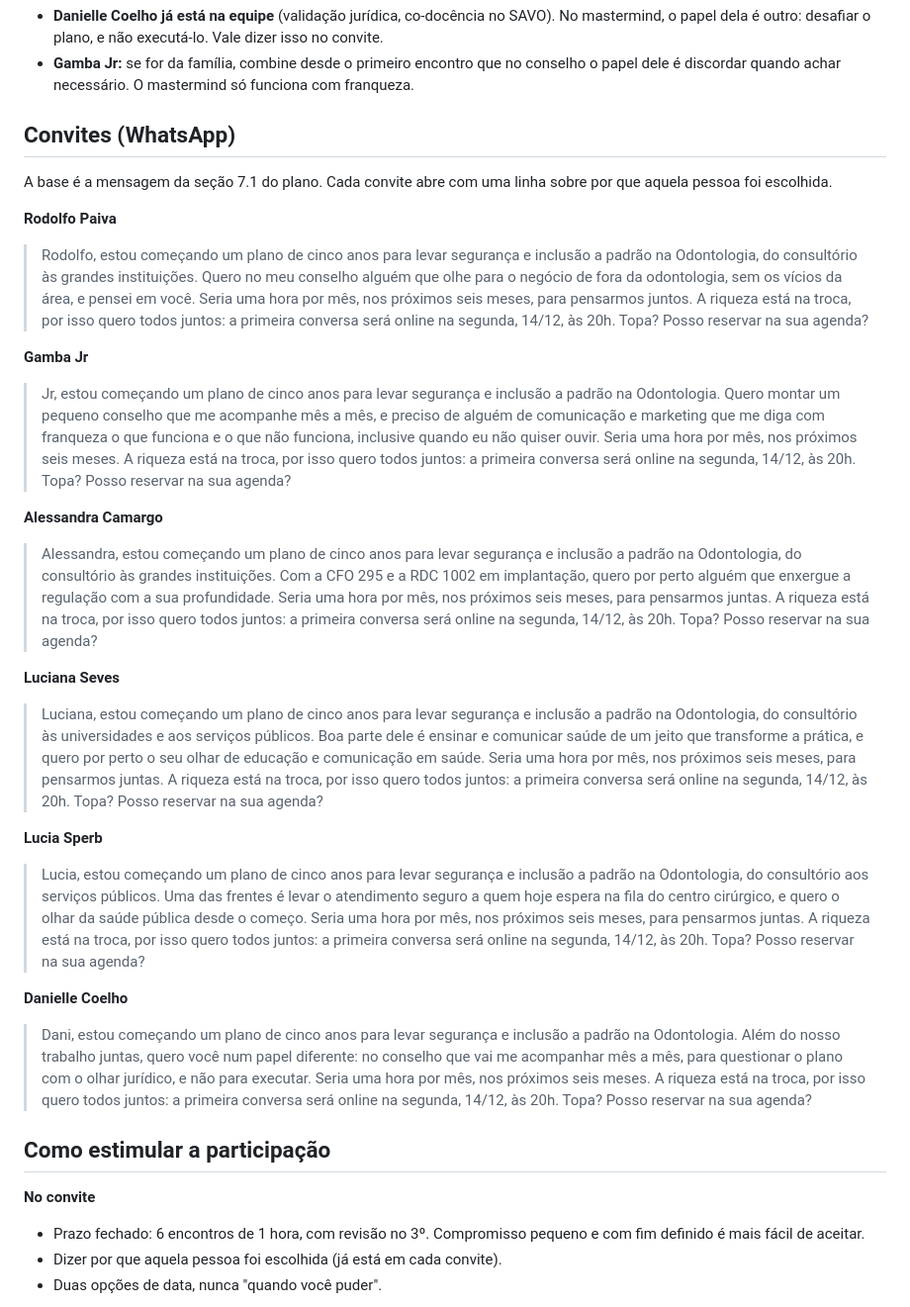
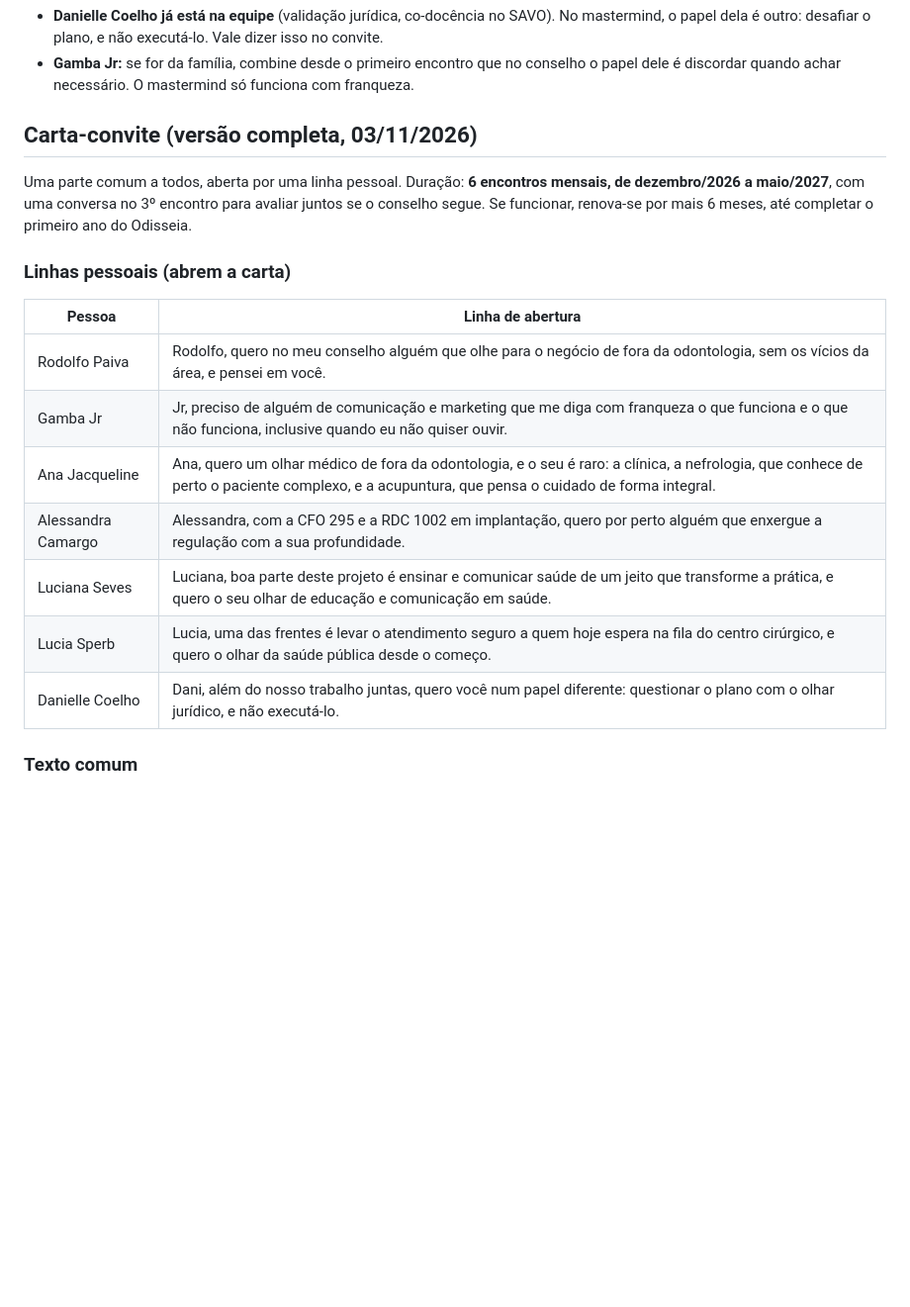
Before and after one commit to gruponitroodontologia-png/elo-vital, a Markdown page: odisseia/mastermind.md, the part around one of its changes. Shown at 99% size. GitHub-like rendering; blank space fills up the shorter version.

```diff
--- a/odisseia/mastermind.md
+++ b/odisseia/mastermind.md
@@ -66,33 +66,24 @@ interesse comercial em sedação.
   conselho o papel dele é discordar quando achar necessário. O mastermind só
   funciona com franqueza.
 
-## Convites (WhatsApp)
+## Carta-convite (versão completa, 03/11/2026)
 
-A base é a mensagem da seção 7.1 do plano. Cada convite abre com uma linha
-sobre por que aquela pessoa foi escolhida.
+Uma parte comum a todos, aberta por uma linha pessoal. Duração: **6
+encontros mensais, de dezembro/2026 a maio/2027**, com uma conversa no 3º
+encontro para avaliar juntos se o conselho segue. Se funcionar, renova-se por
+mais 6 meses, até completar o primeiro ano do Odisseia.
 
-**Rodolfo Paiva**
-> Rodolfo, estou começando um plano de cinco anos para levar segurança e inclusão a padrão na Odontologia, do consultório às grandes instituições. Quero no meu conselho alguém que olhe para o negócio de fora da odontologia, sem os vícios da área, e pensei em você. Seria uma hora por mês, nos próximos seis meses, para pensarmos juntos. A riqueza está na troca, por isso quero todos juntos: a primeira conversa será online na segunda, 14/12, às 20h. Topa? Posso reservar na sua agenda?
+### Linhas pessoais (abrem a carta)
 
-**Gamba Jr**
-> Jr, estou começando um plano de cinco anos para levar segurança e inclusão a padrão na Odontologia. Quero montar um pequeno conselho que me acompanhe mês a mês, e preciso de alguém de comunicação e marketing que me diga com franqueza o que funciona e o que não funciona, inclusive quando eu não quiser ouvir. Seria uma hora por mês, nos próximos seis meses. A riqueza está na troca, por isso quero todos juntos: a primeira conversa será online na segunda, 14/12, às 20h. Topa? Posso reservar na sua agenda?
+| Pessoa | Linha de abertura |
+| --- | --- |
+| Rodolfo Paiva | Rodolfo, quero no meu conselho alguém que olhe para o negócio de fora da odontologia, sem os vícios da área, e pensei em você. |
+| Gamba Jr | Jr, preciso de alguém de comunicação e marketing que me diga com franqueza o que funciona e o que não funciona, inclusive quando eu não quiser ouvir. |
+| Ana Jacqueline | Ana, quero um olhar médico de fora da odontologia, e o seu é raro: a clínica, a nefrologia, que conhece de perto o paciente complexo, e a acupuntura, que pensa o cuidado de forma integral. |
+| Alessandra Camargo | Alessandra, com a CFO 295 e a RDC 1002 em implantação, quero por perto alguém que enxergue a regulação com a sua profundidade. |
+| Luciana Seves | Luciana, boa parte deste projeto é ensinar e comunicar saúde de um jeito que transforme a prática, e quero o seu olhar de educação e comunicação em saúde. |
+| Lucia Sperb | Lucia, uma das frentes é levar o atendimento seguro a quem hoje espera na fila do centro cirúrgico, e quero o olhar da saúde pública desde o começo. |
+| Danielle Coelho | Dani, além do nosso trabalho juntas, quero você num papel diferente: questionar o plano com o olhar jurídico, e não executá-lo. |
 
-**Alessandra Camargo**
-> Alessandra, estou começando um plano de cinco anos para levar segurança e inclusão a padrão na Odontologia, do consultório às grandes instituições. Com a CFO 295 e a RDC 1002 em implantação, quero por perto alguém que enxergue a regulação com a sua profundidade. Seria uma hora por mês, nos próximos seis meses, para pensarmos juntas. A riqueza está na troca, por isso quero todos juntos: a primeira conversa será online na segunda, 14/12, às 20h. Topa? Posso reservar na sua agenda?
+### Texto comum
 
-**Luciana Seves**
-> Luciana, estou começando um plano de cinco anos para levar segurança e inclusão a padrão na Odontologia, do consultório às universidades e aos serviços públicos. Boa parte dele é ensinar e comunicar saúde de um jeito que transforme a prática, e quero por perto o seu olhar de educação e comunicação em saúde. Seria uma hora por mês, nos próximos seis meses, para pensarmos juntas. A riqueza está na troca, por isso quero todos juntos: a primeira conversa será online na segunda, 14/12, às 20h. Topa? Posso reservar na sua agenda?
-
-**Lucia Sperb**
-> Lucia, estou começando um plano de cinco anos para levar segurança e inclusão a padrão na Odontologia, do consultório aos serviços públicos. Uma das frentes é levar o atendimento seguro a quem hoje espera na fila do centro cirúrgico, e quero o olhar da saúde pública desde o começo. Seria uma hora por mês, nos próximos seis meses, para pensarmos juntas. A riqueza está na troca, por isso quero todos juntos: a primeira conversa será online na segunda, 14/12, às 20h. Topa? Posso reservar na sua agenda?
-
-**Danielle Coelho**
-> Dani, estou começando um plano de cinco anos para levar segurança e inclusão a padrão na Odontologia. Além do nosso trabalho juntas, quero você num papel diferente: no conselho que vai me acompanhar mês a mês, para questionar o plano com o olhar jurídico, e não para executar. Seria uma hora por mês, nos próximos seis meses. A riqueza está na troca, por isso quero todos juntos: a primeira conversa será online na segunda, 14/12, às 20h. Topa? Posso reservar na sua agenda?
-
-## Como estimular a participação
-
-**No convite**
-- Prazo fechado: 6 encontros de 1 hora, com revisão no 3º. Compromisso pequeno e com fim definido é mais fácil de aceitar.
-- Dizer por que aquela pessoa foi escolhida (já está em cada convite).
-- Duas opções de data, nunca "quando você puder".
-
```
Also changed, not shown: other parts of odisseia/mastermind.md (+18 -28 lines).
